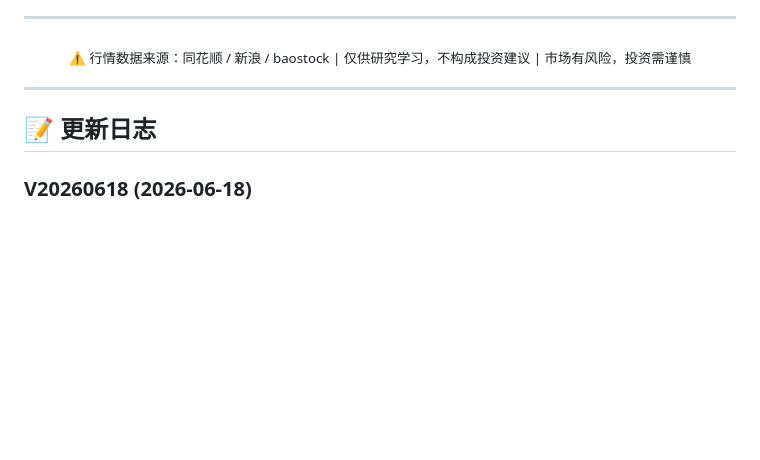
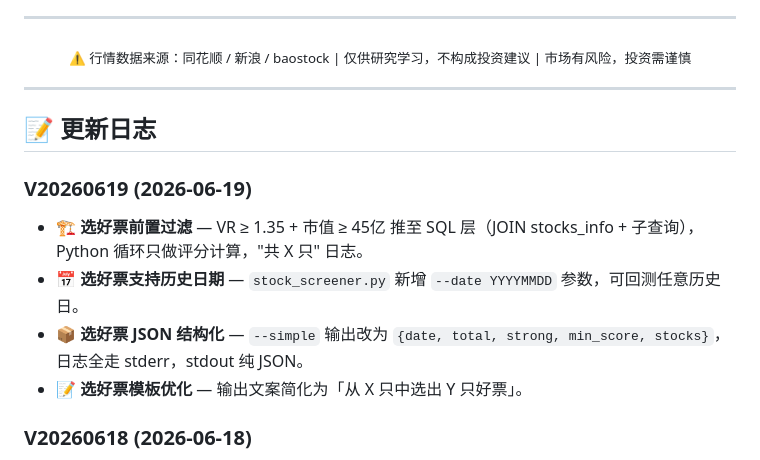
Before and after one commit to 68110923/xunlongjue_doc, a Markdown page: README.md, the part around the change. Drawn GitHub-style; blank space fills up the shorter version.

Commit message:
auto sync: 2026-06-19

```diff
--- a/README.md
+++ b/README.md
@@ -271,6 +271,12 @@
 
 ## 📝 更新日志
 
+### V20260619 (2026-06-19)
+- 🏗️ **选好票前置过滤** — VR ≥ 1.35 + 市值 ≥ 45亿 推至 SQL 层（JOIN stocks_info + 子查询），Python 循环只做评分计算，"共 X 只" 日志。
+- 📅 **选好票支持历史日期** — `stock_screener.py` 新增 `--date YYYYMMDD` 参数，可回测任意历史日。
+- 📦 **选好票 JSON 结构化** — `--simple` 输出改为 `{date, total, strong, min_score, stocks}`，日志全走 stderr，stdout 纯 JSON。
+- 📝 **选好票模板优化** — 输出文案简化为「从 X 只中选出 Y 只好票」。
+
 ### V20260618 (2026-06-18)
 - 📏 **振幅闸上调** — 12.5%→13.0%，减少边界误杀（如中京电子12.51%被卡）。
 - 🔧 **封板评分修正** — s_seal 线性区间 790→810min，与硬闸 13:30 对齐策略文档。
```
